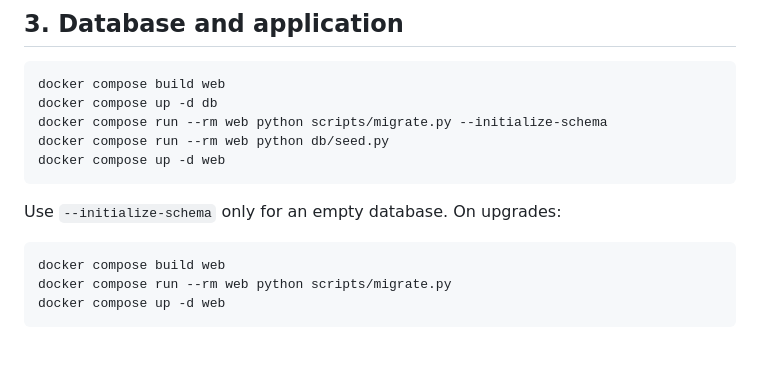
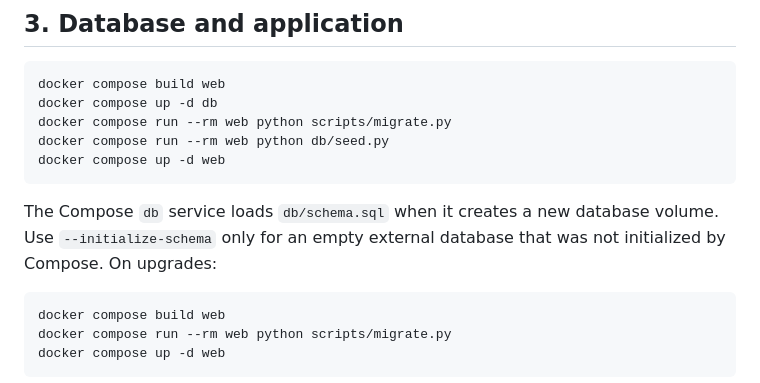
Before and after one commit to abubakaarrr/restaurant-agent, a Markdown page: DEPLOY.md, the part around the change. GitHub-like rendering; blank space fills up the shorter version.

````diff
--- a/DEPLOY.md
+++ b/DEPLOY.md
@@ -51,12 +51,14 @@ configuration.
 ```bash
 docker compose build web
 docker compose up -d db
-docker compose run --rm web python scripts/migrate.py --initialize-schema
+docker compose run --rm web python scripts/migrate.py
 docker compose run --rm web python db/seed.py
 docker compose up -d web
 ```
 
-Use `--initialize-schema` only for an empty database. On upgrades:
+The Compose `db` service loads `db/schema.sql` when it creates a new database
+volume. Use `--initialize-schema` only for an empty external database that was
+not initialized by Compose. On upgrades:
 
 ```bash
 docker compose build web
````
Also changed, not shown: README.md (+7 -3 lines).
